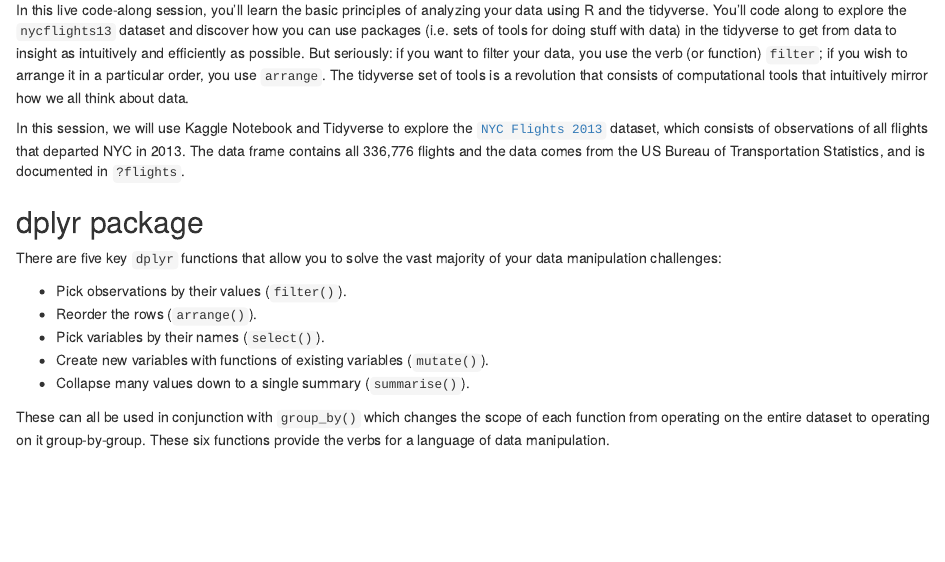
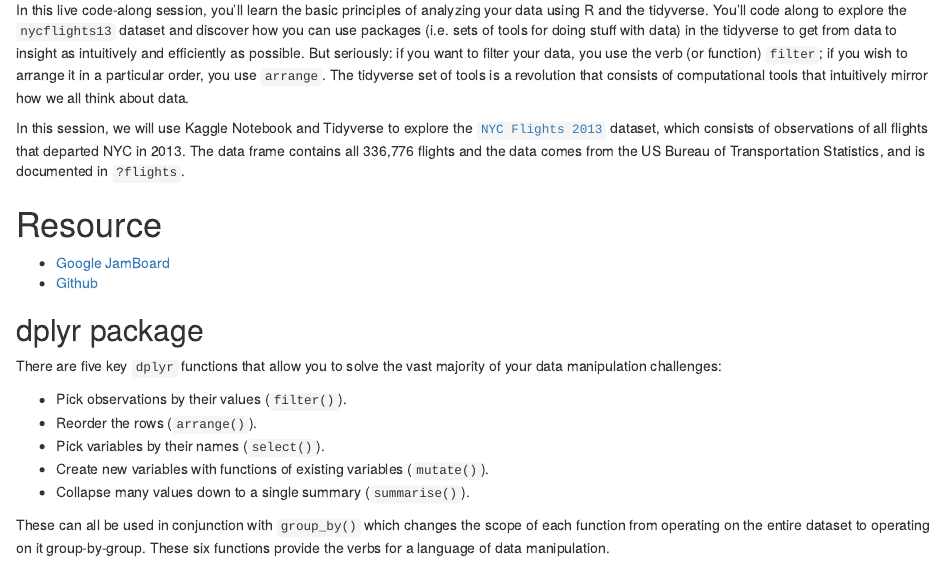
Before and after one commit to kuanhoong/tidyverse, an R Markdown document (tidyverse_in_r.Rmd): the page in a window 1100 px wide, from 190 px down. Rendered offline with R 4.5, knitr and Pandoc, with nearby package versions; some code elsewhere in the file could not run offline.

Commit message:
R markdown

```diff
--- a/tidyverse_in_r.Rmd
+++ b/tidyverse_in_r.Rmd
@@ -12,6 +12,10 @@ title: "Introduction to Tidyverse"
 In this live code-along session, you'll learn the basic principles of analyzing your data using R and the tidyverse. You'll code along to explore the `nycflights13` dataset and discover how you can use packages (i.e. sets of tools for doing stuff with data) in the tidyverse to get from data to insight as intuitively and efficiently as possible. But seriously: if you want to filter your data, you use the verb (or function) `filter`; if you wish to arrange it in a particular order, you use `arrange`. The tidyverse set of tools is a revolution that consists of computational tools that intuitively mirror how we all think about data.
 
 In this session, we will use Kaggle Notebook and Tidyverse to explore the [`NYC Flights 2013`](https://cran.r-project.org/web/packages/nycflights13/) dataset, which consists of observations of all flights that departed NYC in 2013. The data frame contains all 336,776 flights and the data comes from the US Bureau of Transportation Statistics, and is documented in `?flights`.
+
+# Resource
+- [Google JamBoard](https://jamboard.google.com/d/10Kytq4MWLil4aPgDpiwSdhm6sx2zYJmbedPiogeBC-Q/edit?usp=sharing)
+- [Github](https://github.com/kuanhoong/tidyverse/)
 
 ## dplyr package
 There are five key `dplyr` functions that allow you to solve the vast majority of your data manipulation challenges:
```
